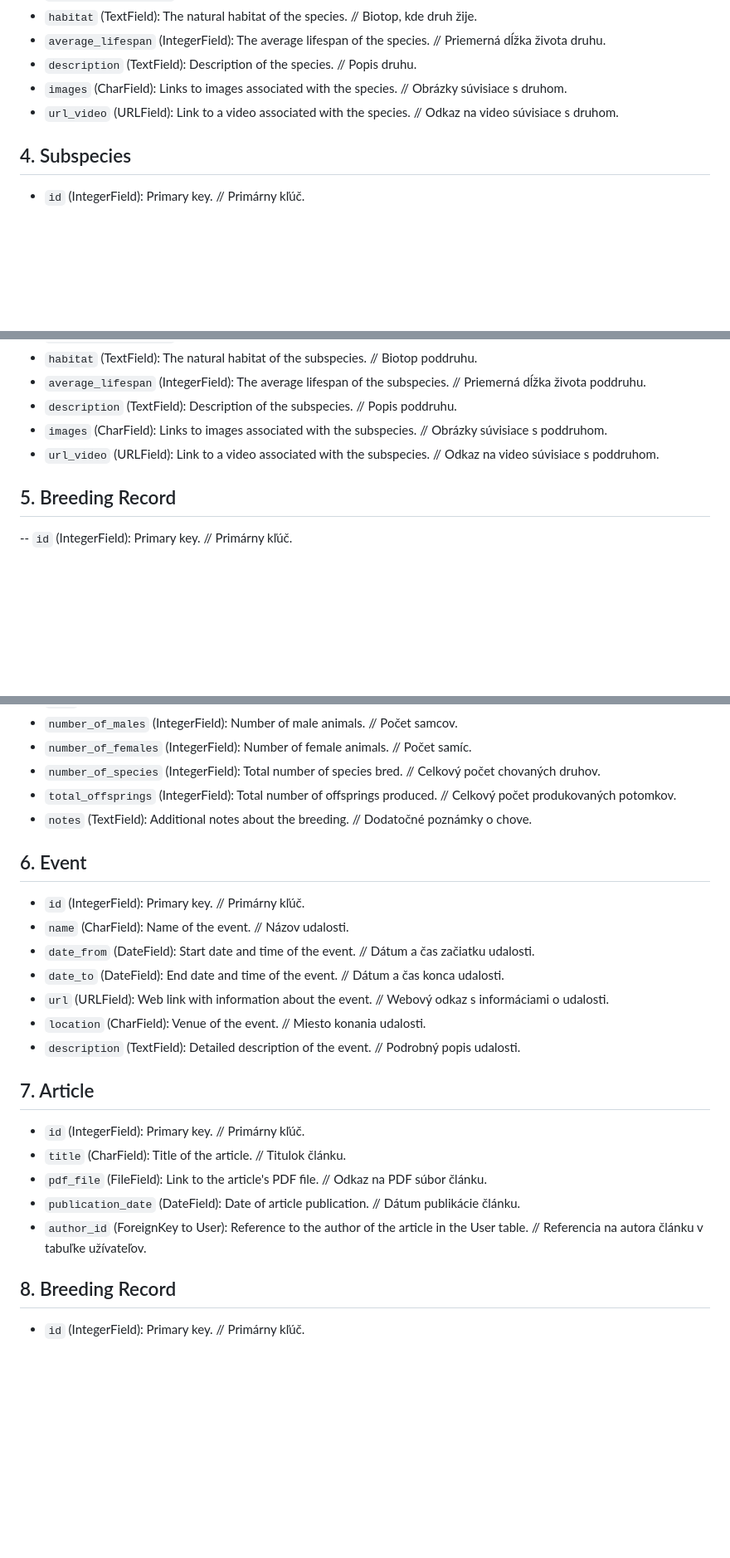
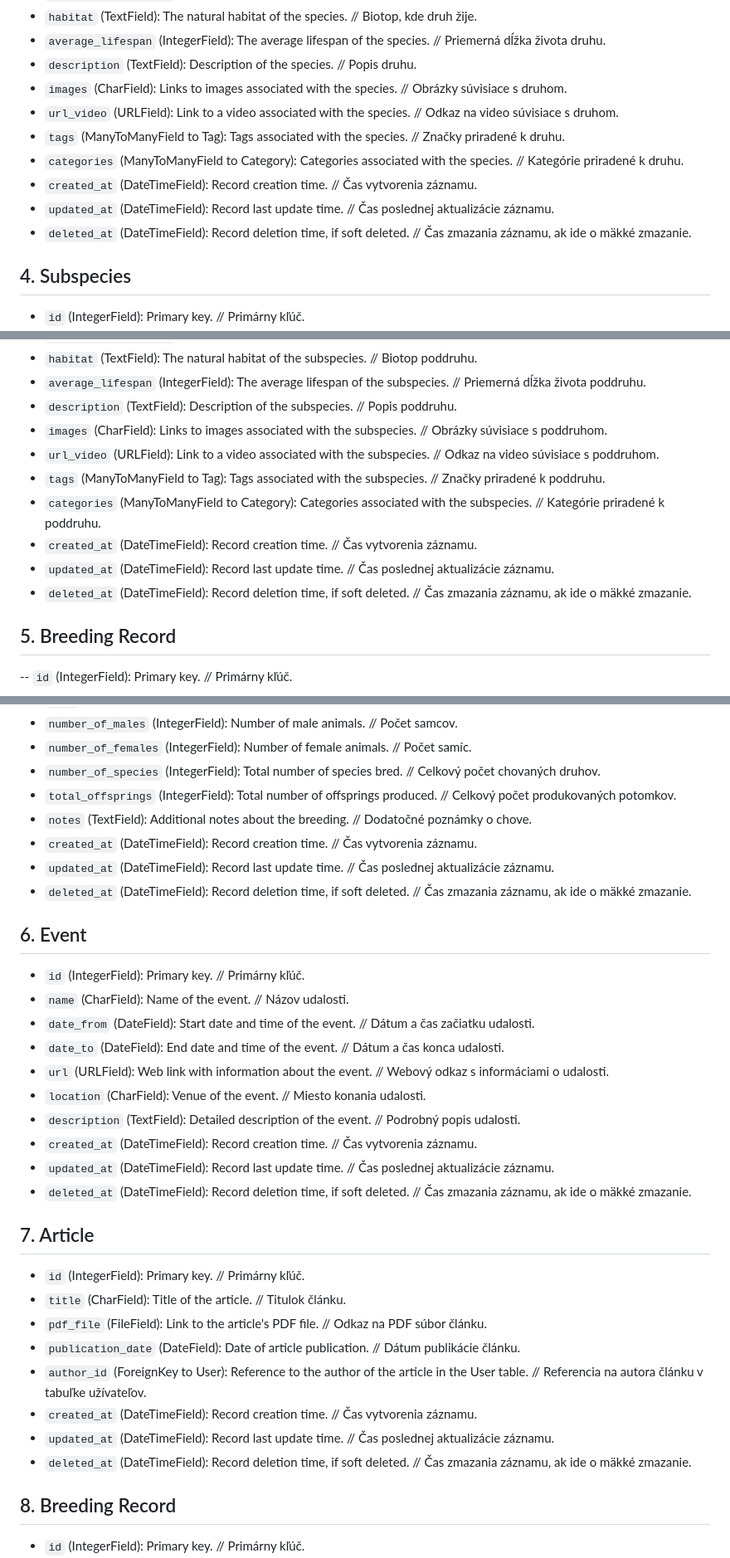
Before and after one commit to matus-kocik/wpaczsk, a Markdown page: README.md, 3 parts joined by grey strips. Shown at 83% size. Drawn GitHub-style; blank space fills up the shorter version.

```diff
--- a/README.md
+++ b/README.md
@@ -32,6 +38,11 @@ World Pheasant Association Czech Republic and Slovakia
 - `description` (TextField): Description of the species. // Popis druhu.
 - `images` (CharField): Links to images associated with the species. // Obrázky súvisiace s druhom.
 - `url_video` (URLField): Link to a video associated with the species. // Odkaz na video súvisiace s druhom.
+- `tags` (ManyToManyField to Tag): Tags associated with the species. // Značky priradené k druhu.
+- `categories` (ManyToManyField to Category): Categories associated with the species. // Kategórie priradené k druhu.
+- `created_at` (DateTimeField): Record creation time. // Čas vytvorenia záznamu.
+- `updated_at` (DateTimeField): Record last update time. // Čas poslednej aktualizácie záznamu.
+- `deleted_at` (DateTimeField): Record deletion time, if soft deleted. // Čas zmazania záznamu, ak ide o mäkké zmazanie.
 
 ## 4. Subspecies
 - `id` (IntegerField): Primary key. // Primárny kľúč.
@@ -45,6 +56,11 @@ World Pheasant Association Czech Republic and Slovakia
 - `description` (TextField): Description of the subspecies. // Popis poddruhu.
 - `images` (CharField): Links to images associated with the subspecies. // Obrázky súvisiace s poddruhom.
 - `url_video` (URLField): Link to a video associated with the subspecies. // Odkaz na video súvisiace s poddruhom.
+- `tags` (ManyToManyField to Tag): Tags associated with the subspecies. // Značky priradené k poddruhu.
+- `categories` (ManyToManyField to Category): Categories associated with the subspecies. // Kategórie priradené k poddruhu.
+- `created_at` (DateTimeField): Record creation time. // Čas vytvorenia záznamu.
+- `updated_at` (DateTimeField): Record last update time. // Čas poslednej aktualizácie záznamu.
+- `deleted_at` (DateTimeField): Record deletion time, if soft deleted. // Čas zmazania záznamu, ak ide o mäkké zmazanie.
 
 ## 5. Breeding Record
 -- `id` (IntegerField): Primary key. // Primárny kľúč.
@@ -56,6 +72,9 @@ World Pheasant Association Czech Republic and Slovakia
 - `number_of_species` (IntegerField): Total number of species bred. // Celkový počet chovaných druhov.
 - `total_offsprings` (IntegerField): Total number of offsprings produced. // Celkový počet produkovaných potomkov.
 - `notes` (TextField): Additional notes about the breeding. // Dodatočné poznámky o chove.
+- `created_at` (DateTimeField): Record creation time. // Čas vytvorenia záznamu.
+- `updated_at` (DateTimeField): Record last update time. // Čas poslednej aktualizácie záznamu.
+- `deleted_at` (DateTimeField): Record deletion time, if soft deleted. // Čas zmazania záznamu, ak ide o mäkké zmazanie.
 
 ## 6. Event
 - `id` (IntegerField): Primary key. // Primárny kľúč.
@@ -65,6 +84,9 @@ World Pheasant Association Czech Republic and Slovakia
 - `url` (URLField): Web link with information about the event. // Webový odkaz s informáciami o udalosti.
 - `location` (CharField): Venue of the event. // Miesto konania udalosti.
 - `description` (TextField): Detailed description of the event. // Podrobný popis udalosti.
+- `created_at` (DateTimeField): Record creation time. // Čas vytvorenia záznamu.
+- `updated_at` (DateTimeField): Record last update time. // Čas poslednej aktualizácie záznamu.
+- `deleted_at` (DateTimeField): Record deletion time, if soft deleted. // Čas zmazania záznamu, ak ide o mäkké zmazanie.
 
 ## 7. Article
 - `id` (IntegerField): Primary key. // Primárny kľúč.
@@ -72,6 +94,9 @@ World Pheasant Association Czech Republic and Slovakia
 - `pdf_file` (FileField): Link to the article's PDF file. // Odkaz na PDF súbor článku.
 - `publication_date` (DateField): Date of article publication. // Dátum publikácie článku.
 - `author_id` (ForeignKey to User): Reference to the author of the article in the User table. // Referencia na autora článku v tabuľke užívateľov.
+- `created_at` (DateTimeField): Record creation time. // Čas vytvorenia záznamu.
+- `updated_at` (DateTimeField): Record last update time. // Čas poslednej aktualizácie záznamu.
+- `deleted_at` (DateTimeField): Record deletion time, if soft deleted. // Čas zmazania záznamu, ak ide o mäkké zmazanie.
 
 ## 8. Breeding Record
 - `id` (IntegerField): Primary key. // Primárny kľúč.
```
Also changed, not shown: other parts of README.md (+44 -0 lines).
